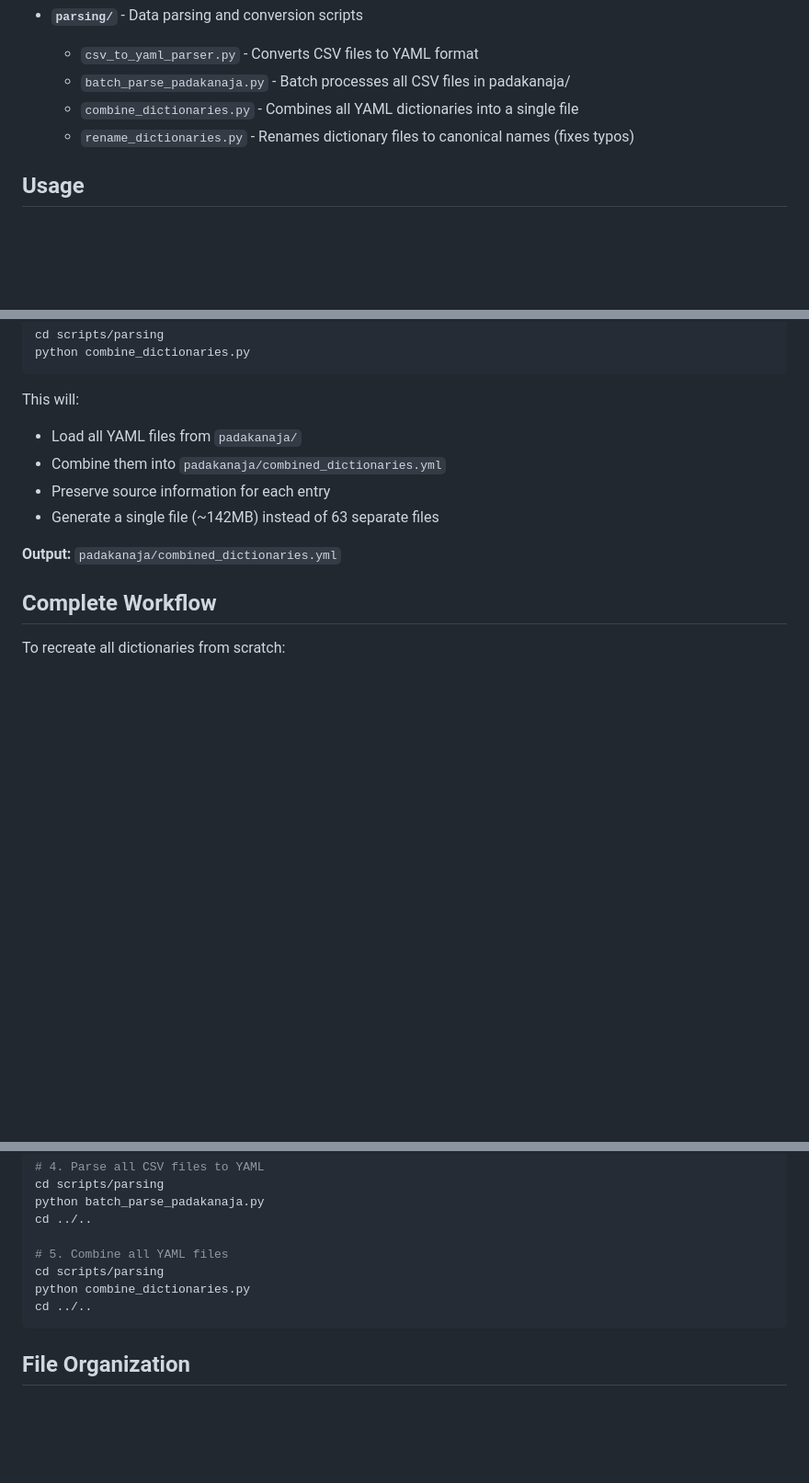
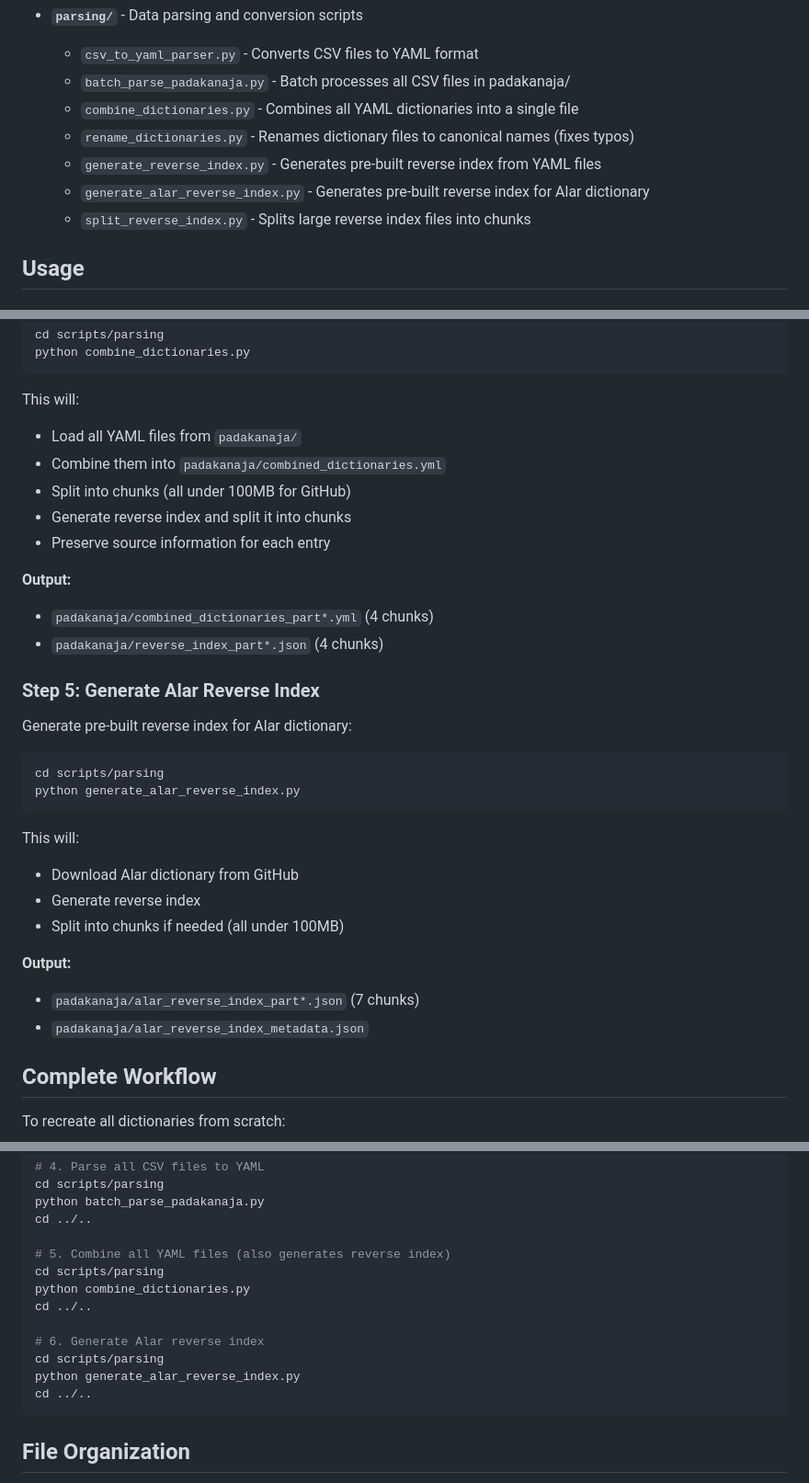
Before and after one commit to pvnkmrksk/rala, a Markdown page: scripts/README.md, 3 parts joined by grey strips. Shown at 92% size. Drawn GitHub-style; blank space fills up the shorter version.

Commit message:
Update README with reverse index generation steps
- Add step for generating Alar reverse index
- Document reverse index generation in combine script
- Add new scripts to directory structure

````diff
--- a/scripts/README.md
+++ b/scripts/README.md
@@ -15,6 +15,9 @@ This directory contains scripts organized by function for scraping, parsing, and
   - `batch_parse_padakanaja.py` - Batch processes all CSV files in padakanaja/
   - `combine_dictionaries.py` - Combines all YAML dictionaries into a single file
   - `rename_dictionaries.py` - Renames dictionary files to canonical names (fixes typos)
+  - `generate_reverse_index.py` - Generates pre-built reverse index from YAML files
+  - `generate_alar_reverse_index.py` - Generates pre-built reverse index for Alar dictionary
+  - `split_reverse_index.py` - Splits large reverse index files into chunks
 
 ## Usage
 
@@ -104,10 +107,31 @@ python combine_dictionaries.py
 This will:
 - Load all YAML files from `padakanaja/`
 - Combine them into `padakanaja/combined_dictionaries.yml`
+- Split into chunks (all under 100MB for GitHub)
+- Generate reverse index and split it into chunks
 - Preserve source information for each entry
-- Generate a single file (~142MB) instead of 63 separate files
 
-**Output:** `padakanaja/combined_dictionaries.yml`
+**Output:**
+- `padakanaja/combined_dictionaries_part*.yml` (4 chunks)
+- `padakanaja/reverse_index_part*.json` (4 chunks)
+
+### Step 5: Generate Alar Reverse Index
+
+Generate pre-built reverse index for Alar dictionary:
+
+```bash
+cd scripts/parsing
+python generate_alar_reverse_index.py
+```
+
+This will:
+- Download Alar dictionary from GitHub
+- Generate reverse index
+- Split into chunks if needed (all under 100MB)
+
+**Output:**
+- `padakanaja/alar_reverse_index_part*.json` (7 chunks)
+- `padakanaja/alar_reverse_index_metadata.json`
 
 ## Complete Workflow
 
@@ -132,9 +156,14 @@ cd scripts/parsing
 python batch_parse_padakanaja.py
 cd ../..
 
-# 5. Combine all YAML files
+# 5. Combine all YAML files (also generates reverse index)
 cd scripts/parsing
 python combine_dictionaries.py
+cd ../..
+
+# 6. Generate Alar reverse index
+cd scripts/parsing
+python generate_alar_reverse_index.py
 cd ../..
 ```
 
````
